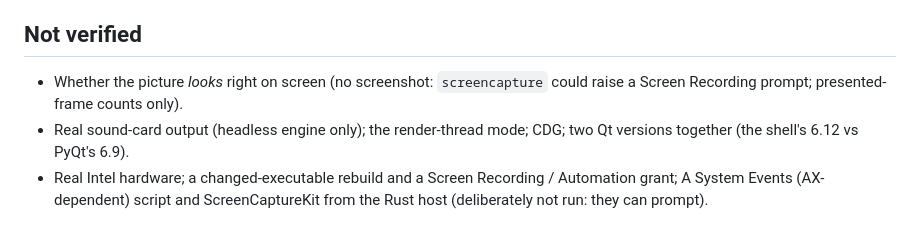
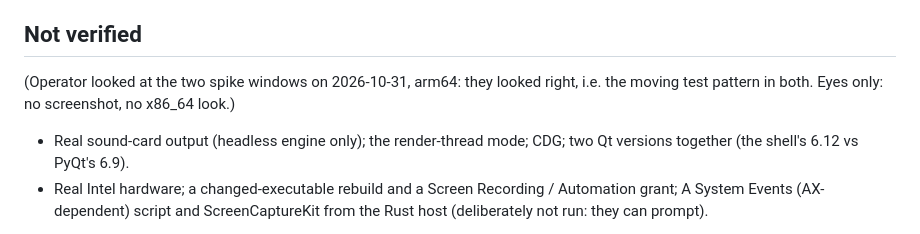
Before and after one commit to DanDemolition/SingWS, a Markdown page: docs/design/stage-e-no-python-host-spike.md, the part around the change. Drawn GitHub-style.

Commit message:
Spike: operator saw the picture on screen

```diff
--- a/docs/design/stage-e-no-python-host-spike.md
+++ b/docs/design/stage-e-no-python-host-spike.md
@@ -70,7 +70,8 @@ On macOS 27 the pane is not called Accessibility: the operator added `~/SingWS-s
 
 ## Not verified
 
-- Whether the picture *looks* right on screen (no screenshot: `screencapture` could raise a Screen Recording prompt; presented-frame counts only).
+(Operator looked at the two spike windows on 2026-10-31, arm64: they looked right, i.e. the moving test pattern in both. Eyes only: no screenshot, no x86_64 look.)
+
 - Real sound-card output (headless engine only); the render-thread mode; CDG; two Qt versions together (the shell's 6.12 vs PyQt's 6.9).
 - Real Intel hardware; a changed-executable rebuild and a Screen Recording / Automation grant; A System Events (AX-dependent) script and ScreenCaptureKit from the Rust host (deliberately not run: they can prompt).
 
```
